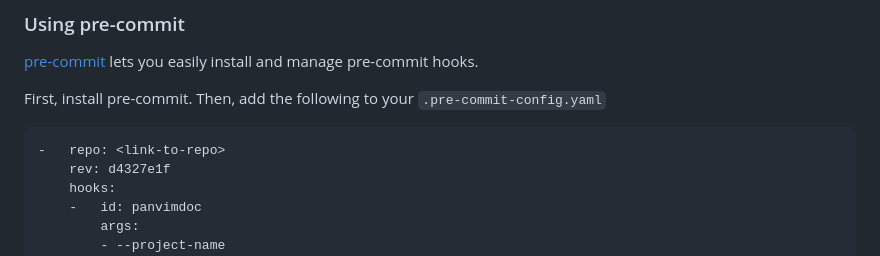
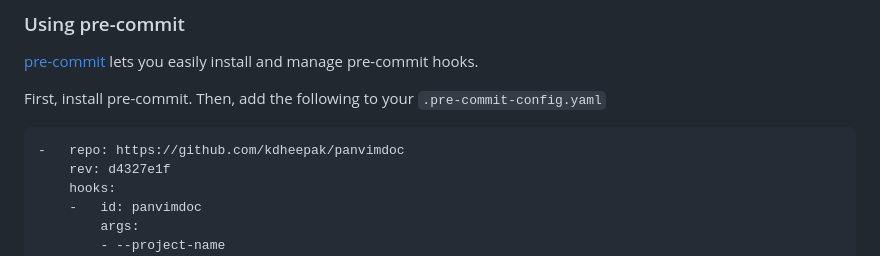
Before and after one commit to kdheepak/panvimdoc, a Markdown page: README.md, the part around the change. GitHub-like rendering.

Commit message:
pre-commit: Update repo link in README
Co-authored-by: Dheepak Krishnamurthy <me@kdheepak.com>

````diff
--- a/README.md
+++ b/README.md
@@ -176,7 +176,7 @@ jobs:
 First, install pre-commit. Then, add the following to your `.pre-commit-config.yaml`
 
 ```yaml
--   repo: <link-to-repo>
+-   repo: https://github.com/kdheepak/panvimdoc
     rev: d4327e1f
     hooks:
     -   id: panvimdoc
````
